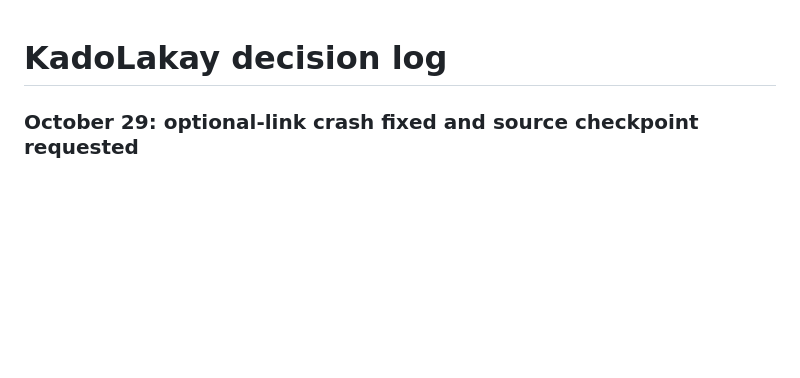
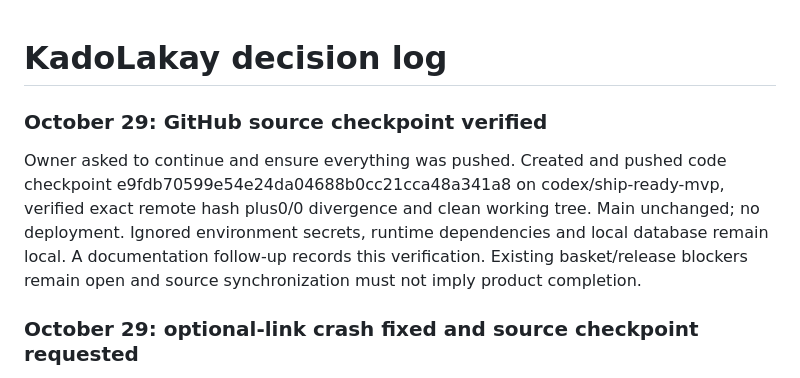
Before and after one commit to AlexandreC1/kadolakay, a Markdown page: docs/DECISIONS.md, the part around the change. Drawn GitHub-style; blank space fills up the shorter version.

```diff
--- a/docs/DECISIONS.md
+++ b/docs/DECISIONS.md
@@ -1,4 +1,8 @@
 # KadoLakay decision log
+
+### October 29: GitHub source checkpoint verified
+
+Owner asked to continue and ensure everything was pushed. Created and pushed code checkpoint e9fdb70599e54e24da04688b0cc21cca48a341a8 on codex/ship-ready-mvp, verified exact remote hash plus0/0 divergence and clean working tree. Main unchanged; no deployment. Ignored environment secrets, runtime dependencies and local database remain local. A documentation follow-up records this verification. Existing basket/release blockers remain open and source synchronization must not imply product completion.
 
 ### October 29: optional-link crash fixed and source checkpoint requested
 
```
Also changed, not shown: docs/FEATURE-STATUS.md (+4 -0 lines), docs/HANDOFF.md (+10 -0 lines).
